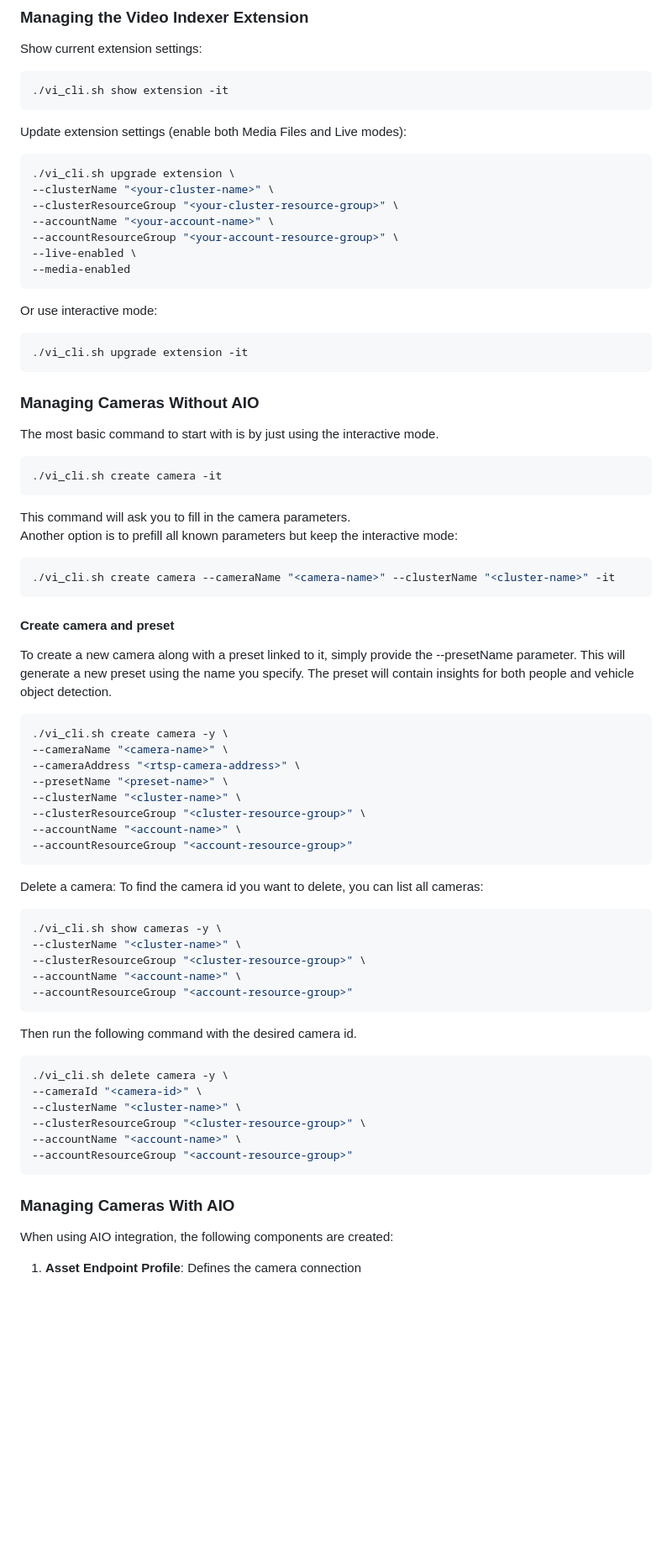
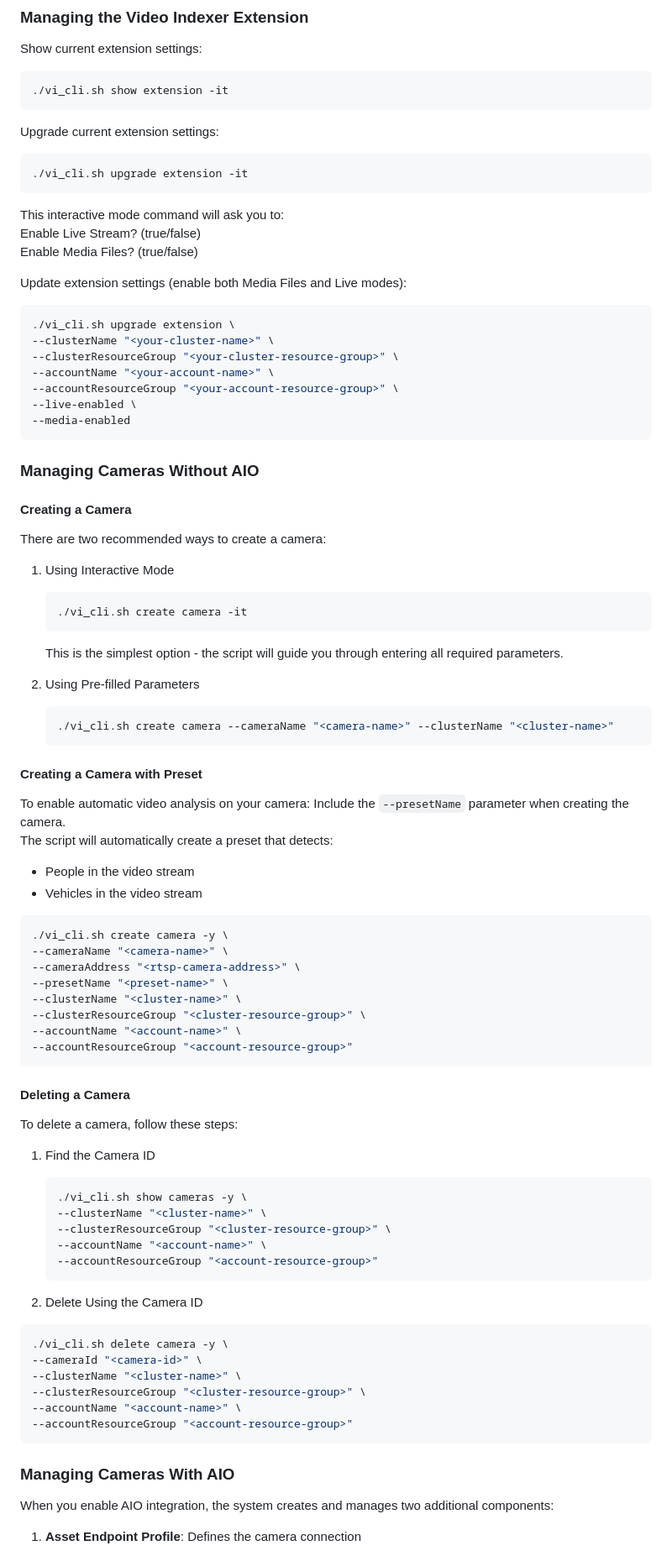
Before and after one commit to Azure-Samples/azure-video-indexer-samples, a Markdown page: VideoIndexerEnabledByArc/live/readme.md, the part around one of its changes. Shown at 84% size. Rendered like a GitHub page; blank space fills up the shorter version.

````diff
--- a/VideoIndexerEnabledByArc/live/readme.md
+++ b/VideoIndexerEnabledByArc/live/readme.md
@@ -109,6 +120,15 @@ Show current extension settings:
 ./vi_cli.sh show extension -it
 ```
 
+Upgrade current extension settings:
+```bash
+./vi_cli.sh upgrade extension -it
+```
+This interactive mode command will ask you to:
+Enable Live Stream? (true/false)
+Enable Media Files? (true/false)
+
+
 Update extension settings (enable both Media Files and Live modes):
 ```bash
 ./vi_cli.sh upgrade extension \
@@ -120,27 +140,28 @@ Update extension settings (enable both Media Files and Live modes):
 --media-enabled
 ```
 
-Or use interactive mode:
-```bash
-./vi_cli.sh upgrade extension -it
-```
-
 ### Managing Cameras Without AIO
 
-The most basic command to start with is by just using the interactive mode.
-```bash
-./vi_cli.sh create camera -it
-```
-This command will ask you to fill in the camera parameters.
-Another option is to prefill all known parameters but keep the interactive mode:
-```bash
-./vi_cli.sh create camera --cameraName "<camera-name>" --clusterName "<cluster-name>" -it
-```
+#### Creating a Camera
+There are two recommended ways to create a camera:
 
-#### Create camera and preset
-To create a new camera along with a preset linked to it, simply provide the --presetName parameter.
-This will generate a new preset using the name you specify.
-The preset will contain insights for both people and vehicle object detection.
+1. Using Interactive Mode
+   ```bash
+   ./vi_cli.sh create camera -it
+   ```
+   This is the simplest option - the script will guide you through entering all required parameters.
+
+2. Using Pre-filled Parameters
+   ```bash
+   ./vi_cli.sh create camera --cameraName "<camera-name>" --clusterName "<cluster-name>"
+   ```
+
+#### Creating a Camera with Preset
+To enable automatic video analysis on your camera:
+Include the `--presetName` parameter when creating the camera.
+The script will automatically create a preset that detects:
+   - People in the video stream
+   - Vehicles in the video stream
 
 ```bash
 ./vi_cli.sh create camera -y \
@@ -153,17 +174,20 @@ The preset will contain insights for both people and vehicle object detection.
 --accountResourceGroup "<account-resource-group>"
 ```
 
-Delete a camera:
-To find the camera id you want to delete, you can list all cameras:
-```bash
-./vi_cli.sh show cameras -y \
---clusterName "<cluster-name>" \
---clusterResourceGroup "<cluster-resource-group>" \
---accountName "<account-name>" \
---accountResourceGroup "<account-resource-group>"
-```
+#### Deleting a Camera
 
-Then run the following command with the desired camera id.
+To delete a camera, follow these steps:
+
+1. Find the Camera ID
+   ```bash
+   ./vi_cli.sh show cameras -y \
+   --clusterName "<cluster-name>" \
+   --clusterResourceGroup "<cluster-resource-group>" \
+   --accountName "<account-name>" \
+   --accountResourceGroup "<account-resource-group>"
+   ```
+
+2. Delete Using the Camera ID
 
 ```bash
 ./vi_cli.sh delete camera -y \
@@ -176,7 +200,7 @@ Then run the following command with the desired camera id.
 
 ### Managing Cameras With AIO
 
-When using AIO integration, the following components are created:
+When you enable AIO integration, the system creates and manages two additional components:
 
 1. **Asset Endpoint Profile**: Defines the camera connection
    - Target RTSP address
````
Also changed, not shown: other parts of VideoIndexerEnabledByArc/live/readme.md (+55 -40 lines).
